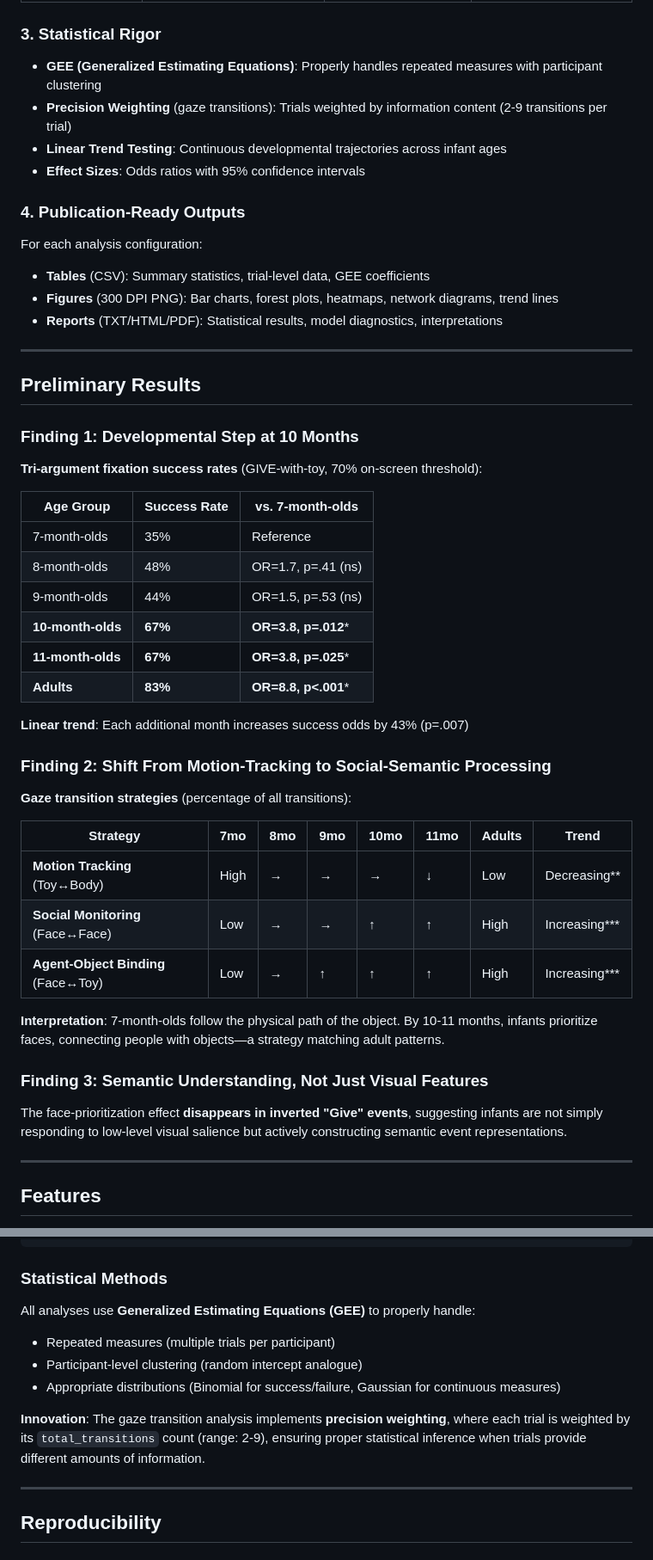
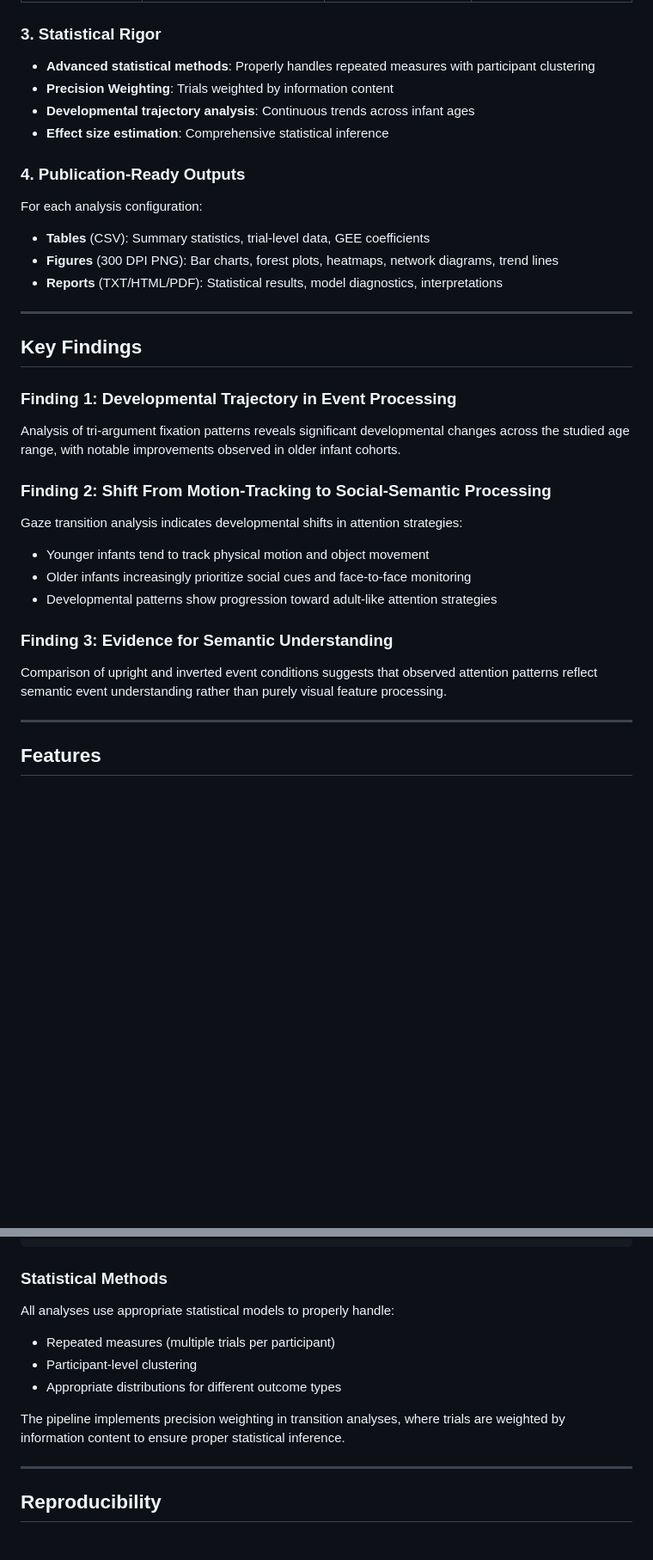
Before and after one commit to yurigushiken/ier_analysis-2, a Markdown page: README.md, 2 parts joined by grey strips. Shown at 86% size. GitHub-like rendering; blank space fills up the shorter version.

```diff
--- a/README.md
+++ b/README.md
@@ -118,10 +115,10 @@ Converts frame-level gaze data into fixation events with configurable thresholds
 | **Event Structure** | How does trial complexity affect coverage? | Descriptive statistics | Breakdown by event type |
 
 ### 3. **Statistical Rigor**
-- **GEE (Generalized Estimating Equations)**: Properly handles repeated measures with participant clustering
-- **Precision Weighting** (gaze transitions): Trials weighted by information content (2-9 transitions per trial)
-- **Linear Trend Testing**: Continuous developmental trajectories across infant ages
-- **Effect Sizes**: Odds ratios with 95% confidence intervals
+- **Advanced statistical methods**: Properly handles repeated measures with participant clustering
+- **Precision Weighting**: Trials weighted by information content
+- **Developmental trajectory analysis**: Continuous trends across infant ages
+- **Effect size estimation**: Comprehensive statistical inference
 
 ### 4. **Publication-Ready Outputs**
 For each analysis configuration:
@@ -131,38 +128,22 @@ For each analysis configuration:
 
 ---
 
-## Preliminary Results
+## Key Findings
 
-### Finding 1: Developmental Step at 10 Months
+### Finding 1: Developmental Trajectory in Event Processing
 
-**Tri-argument fixation success rates** (GIVE-with-toy, 70% on-screen threshold):
-
-| Age Group | Success Rate | vs. 7-month-olds |
-|-----------|-------------|------------------|
-| 7-month-olds | 35% | Reference |
-| 8-month-olds | 48% | OR=1.7, p=.41 (ns) |
-| 9-month-olds | 44% | OR=1.5, p=.53 (ns) |
-| **10-month-olds** | **67%** | **OR=3.8, p=.012*** |
-| **11-month-olds** | **67%** | **OR=3.8, p=.025*** |
-| **Adults** | **83%** | **OR=8.8, p<.001*** |
-
-**Linear trend**: Each additional month increases success odds by 43% (p=.007)
+Analysis of tri-argument fixation patterns reveals significant developmental changes across the studied age range, with notable improvements observed in older infant cohorts.
 
 ### Finding 2: Shift From Motion-Tracking to Social-Semantic Processing
 
-**Gaze transition strategies** (percentage of all transitions):
+Gaze transition analysis indicates developmental shifts in attention strategies:
+- Younger infants tend to track physical motion and object movement
+- Older infants increasingly prioritize social cues and face-to-face monitoring
+- Developmental patterns show progression toward adult-like attention strategies
 
-| Strategy | 7mo | 8mo | 9mo | 10mo | 11mo | Adults | Trend |
-|----------|-----|-----|-----|------|------|--------|-------|
-| **Motion Tracking** (Toy↔Body) | High | → | → | → | ↓ | Low | Decreasing** |
-| **Social Monitoring** (Face↔Face) | Low | → | → | ↑ | ↑ | High | Increasing*** |
-| **Agent-Object Binding** (Face↔Toy) | Low | → | ↑ | ↑ | ↑ | High | Increasing*** |
+### Finding 3: Evidence for Semantic Understanding
 
-**Interpretation**: 7-month-olds follow the physical path of the object. By 10-11 months, infants prioritize faces, connecting people with objects—a strategy matching adult patterns.
-
-### Finding 3: Semantic Understanding, Not Just Visual Features
-
-The face-prioritization effect **disappears in inverted "Give" events**, suggesting infants are not simply responding to low-level visual salience but actively constructing semantic event representations.
+Comparison of upright and inverted event conditions suggests that observed attention patterns reflect semantic event understanding rather than purely visual feature processing.
 
 ---
 
@@ -313,12 +294,12 @@ strategies:
 
 ### Statistical Methods
 
-All analyses use **Generalized Estimating Equations (GEE)** to properly handle:
+All analyses use appropriate statistical models to properly handle:
 - Repeated measures (multiple trials per participant)
-- Participant-level clustering (random intercept analogue)
-- Appropriate distributions (Binomial for success/failure, Gaussian for continuous measures)
+- Participant-level clustering
+- Appropriate distributions for different outcome types
 
-**Innovation**: The gaze transition analysis implements **precision weighting**, where each trial is weighted by its `total_transitions` count (range: 2-9), ensuring proper statistical inference when trials provide different amounts of information.
+The pipeline implements precision weighting in transition analyses, where trials are weighted by information content to ensure proper statistical inference.
 
 ---
 
```
Also changed, not shown: other parts of README.md (+2 -5 lines).
